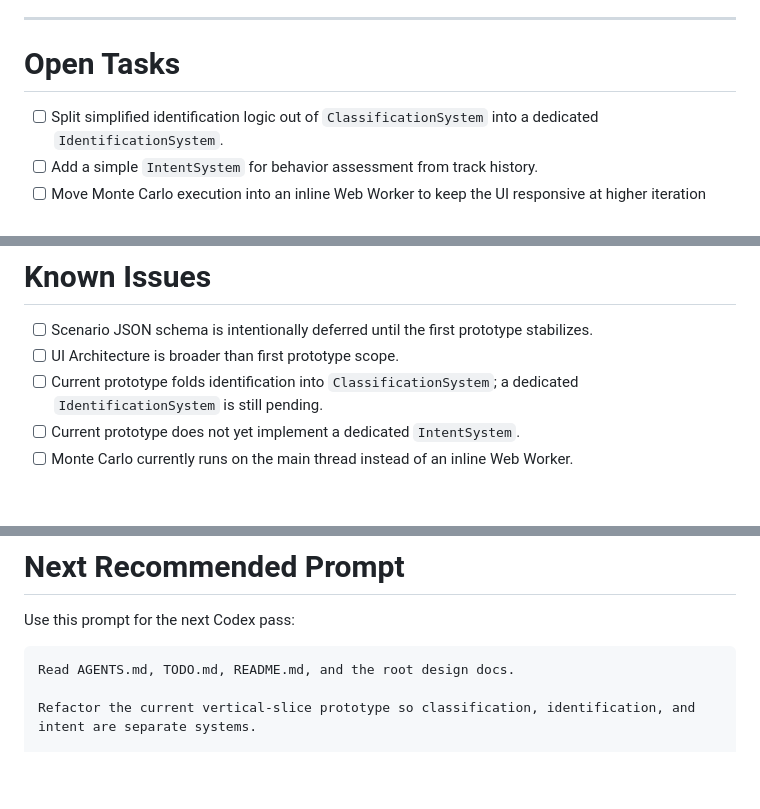
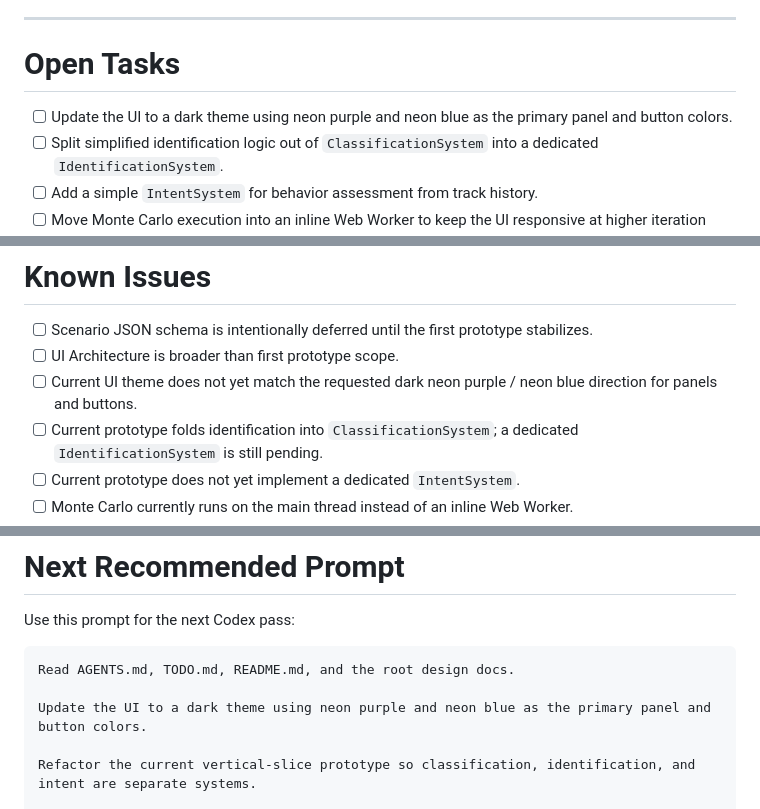
Before and after one commit to rmitchell745/Browser_CsUAS_Sim, a Markdown page: Docs/TODO.md, 3 parts joined by grey strips. GitHub-like rendering; blank space fills up the shorter version.

Commit message:
docs: add dark theme ui task

````diff
--- a/Docs/TODO.md
+++ b/Docs/TODO.md
@@ -44,6 +44,7 @@ The current working prototype now includes:
 
 # Open Tasks
 
+- [ ] Update the UI to a dark theme using neon purple and neon blue as the primary panel and button colors.
 - [ ] Split simplified identification logic out of `ClassificationSystem` into a dedicated `IdentificationSystem`.
 - [ ] Add a simple `IntentSystem` for behavior assessment from track history.
 - [ ] Move Monte Carlo execution into an inline Web Worker to keep the UI responsive at higher iteration counts.
@@ -114,6 +115,7 @@ Do not implement until after the first vertical slice works.
 
 - [ ] Scenario JSON schema is intentionally deferred until the first prototype stabilizes.
 - [ ] UI Architecture is broader than first prototype scope.
+- [ ] Current UI theme does not yet match the requested dark neon purple / neon blue direction for panels and buttons.
 - [ ] Current prototype folds identification into `ClassificationSystem`; a dedicated `IdentificationSystem` is still pending.
 - [ ] Current prototype does not yet implement a dedicated `IntentSystem`.
 - [ ] Monte Carlo currently runs on the main thread instead of an inline Web Worker.
@@ -174,6 +176,8 @@ Use this prompt for the next Codex pass:
 ```text
 Read AGENTS.md, TODO.md, README.md, and the root design docs.
 
+Update the UI to a dark theme using neon purple and neon blue as the primary panel and button colors.
+
 Refactor the current vertical-slice prototype so classification, identification, and intent are separate systems.
 
 Move Monte Carlo execution into an inline Web Worker, add local scenario JSON import/export for the current template + instance format, and add track aging / drop behavior.
````
